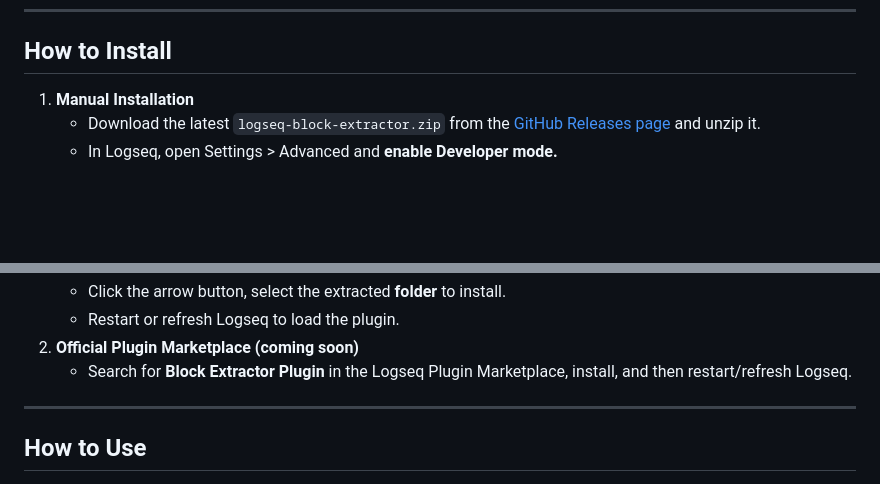
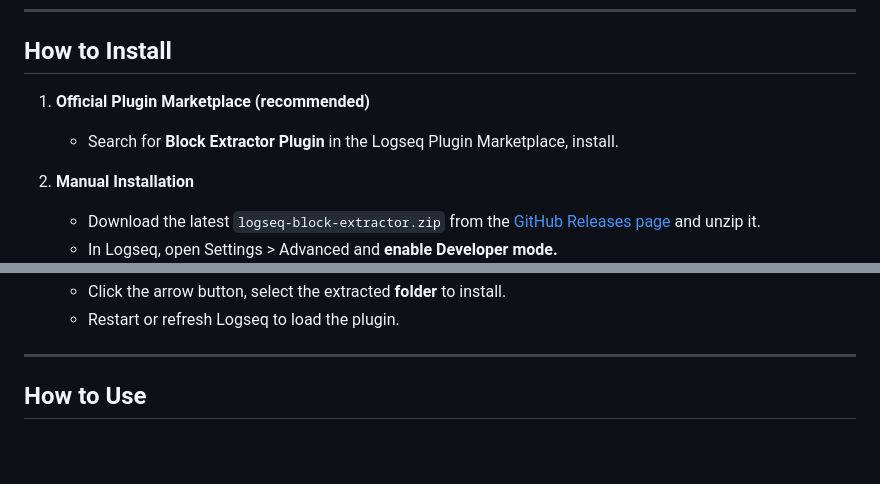
Before and after one commit to inchanS/logseq-block-extractor, a Markdown page: README.md, 2 parts joined by grey strips. Rendered like a GitHub page; blank space fills up the shorter version.

```diff
--- a/README.md
+++ b/README.md
@@ -57,7 +57,10 @@ The **Block Extractor Plugin** enables you to extract the content of "Linked Ref
 
 ## How to Install
 
-1. **Manual Installation**
+1. **Official Plugin Marketplace (recommended)**
+    - Search for **Block Extractor Plugin** in the Logseq Plugin Marketplace, install.
+
+2. **Manual Installation**
     - Download the latest `logseq-block-extractor.zip` from the [GitHub Releases page](https://github.com/inchanS/logseq-block-extractor/releases/latest) and unzip it.
     - In Logseq, open Settings > Advanced and **enable Developer mode.**
       - ![](asset/logseq-settings.png)
@@ -65,8 +68,6 @@ The **Block Extractor Plugin** enables you to extract the content of "Linked Ref
       - ![](asset/logseq-plugins.png)
     - Click the arrow button, select the extracted **folder** to install.
     - Restart or refresh Logseq to load the plugin.
-2. **Official Plugin Marketplace (coming soon)**
-    - Search for **Block Extractor Plugin** in the Logseq Plugin Marketplace, install, and then restart/refresh Logseq.
 
 ---
 
```
Also changed, not shown: README-KR.md (+4 -5 lines).
